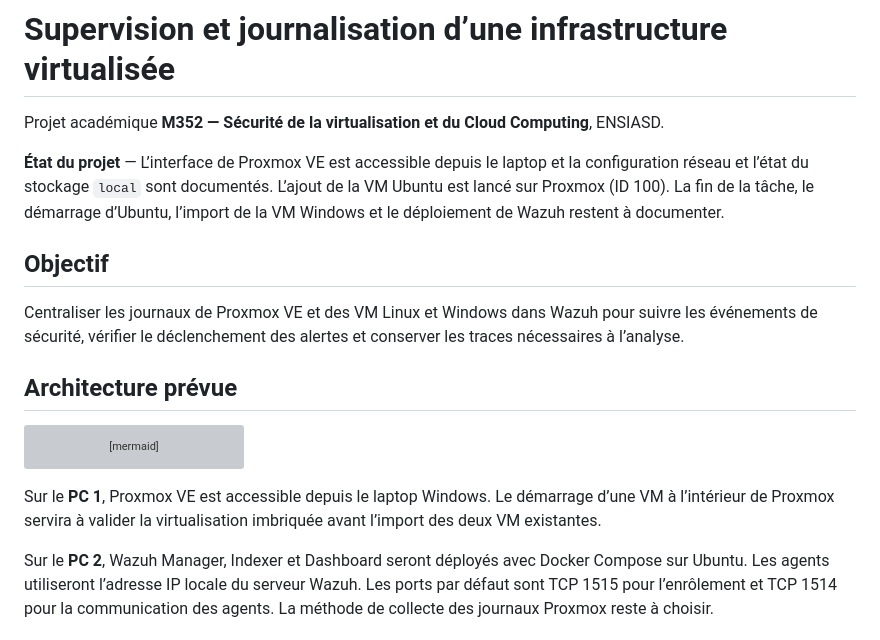
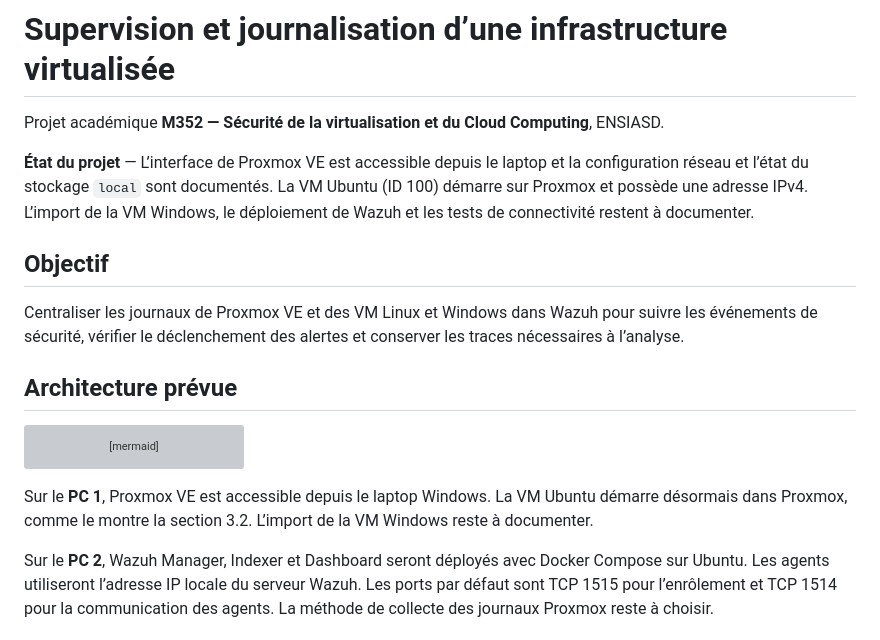
Before and after one commit to m-chemlal/Supervition_et_journalisation_infrastructure_virtualis-e, a Markdown page: README.md, the part around one of its changes. GitHub-like rendering; grey boxes are pictures that could not be loaded.

````diff
--- a/README.md
+++ b/README.md
@@ -2,7 +2,7 @@
 
 Projet académique **M352 — Sécurité de la virtualisation et du Cloud Computing**, ENSIASD.
 
-**État du projet** — L’interface de Proxmox VE est accessible depuis le laptop et la configuration réseau et l’état du stockage `local` sont documentés. L’ajout de la VM Ubuntu est lancé sur Proxmox (ID 100). La fin de la tâche, le démarrage d’Ubuntu, l’import de la VM Windows et le déploiement de Wazuh restent à documenter.
+**État du projet** — L’interface de Proxmox VE est accessible depuis le laptop et la configuration réseau et l’état du stockage `local` sont documentés. La VM Ubuntu (ID 100) démarre sur Proxmox et possède une adresse IPv4. L’import de la VM Windows, le déploiement de Wazuh et les tests de connectivité restent à documenter.
 
 ## Objectif
 
@@ -31,7 +31,7 @@ flowchart TB
     PVE -.->|"Collecte des journaux à définir"| MGR
 ```
 
-Sur le **PC 1**, Proxmox VE est accessible depuis le laptop Windows. Le démarrage d’une VM à l’intérieur de Proxmox servira à valider la virtualisation imbriquée avant l’import des deux VM existantes.
+Sur le **PC 1**, Proxmox VE est accessible depuis le laptop Windows. La VM Ubuntu démarre désormais dans Proxmox, comme le montre la section 3.2. L’import de la VM Windows reste à documenter.
 
 Sur le **PC 2**, Wazuh Manager, Indexer et Dashboard seront déployés avec Docker Compose sur Ubuntu. Les agents utiliseront l’adresse IP locale du serveur Wazuh. Les ports par défaut sont TCP 1515 pour l’enrôlement et TCP 1514 pour la communication des agents. La méthode de collecte des journaux Proxmox reste à choisir.
 
````
Also changed, not shown: other parts of README.md (+24 -2 lines), docs/images/06-demarrage-reseau-ubuntu.png (added).
